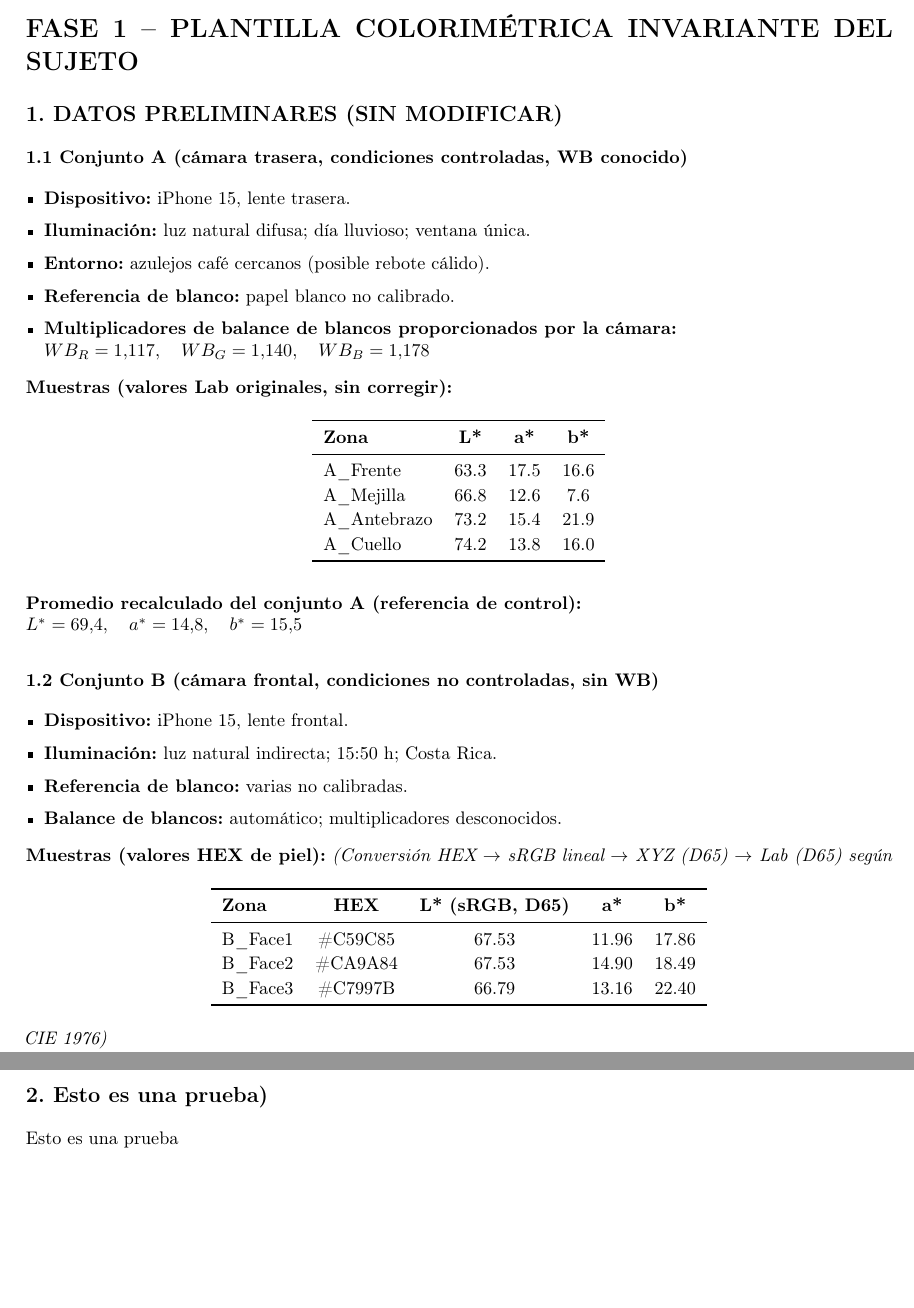
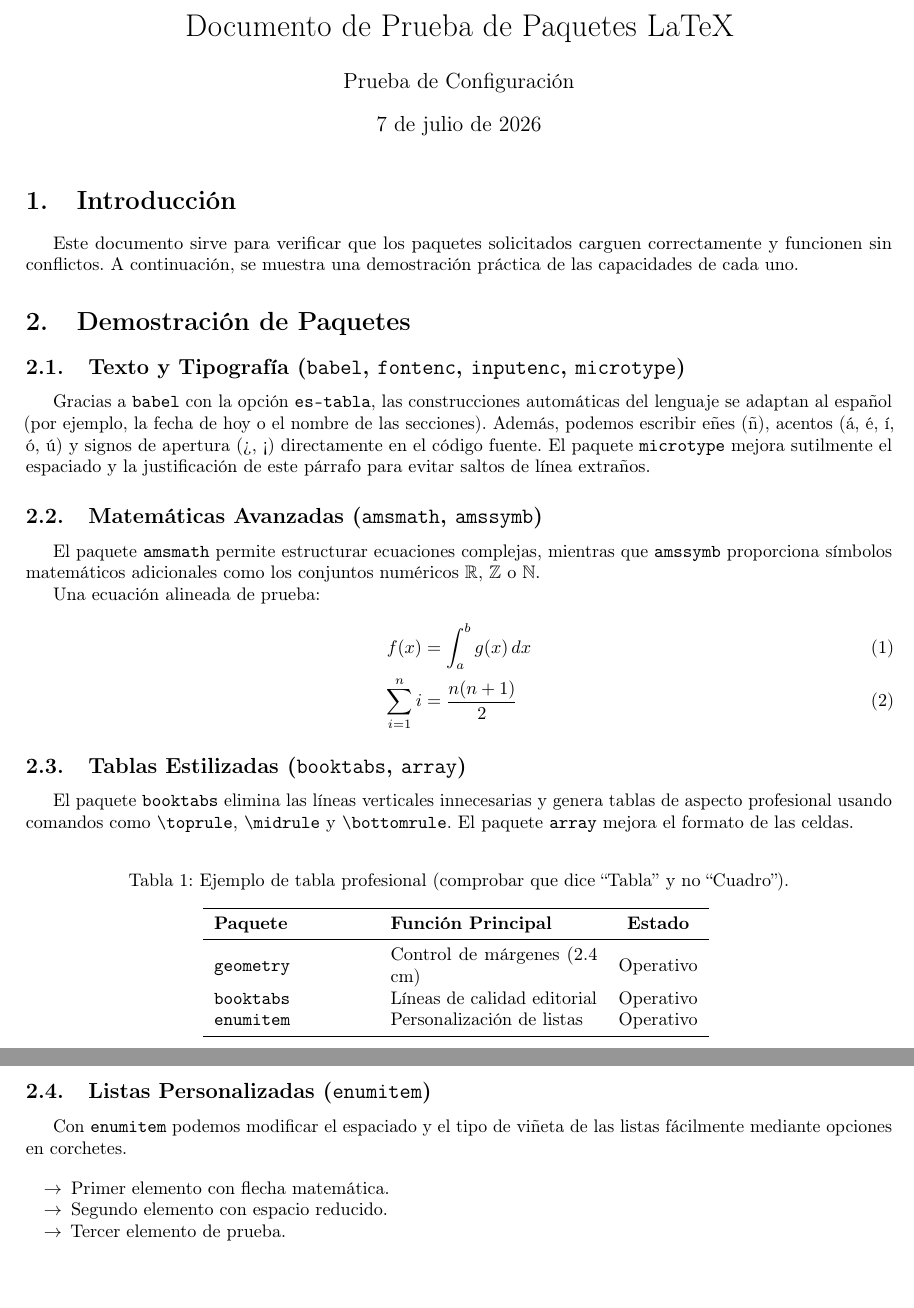
Before and after one commit to DanielOrias/Portafolio, a LaTeX document (pages/InformacionColorimetria.tex): two parts of pages 1 and 2 of 2, joined at a grey line, cut at the place of the change. Compiled offline with pdfLaTeX.

Commit message:
Update InformacionColorimetria.tex

```diff
--- a/pages/InformacionColorimetria.tex
+++ b/pages/InformacionColorimetria.tex
@@ -20,64 +16,54 @@
+\title{Documento de Prueba de Paquetes LaTeX}
+\author{Prueba de Configuración}
+\date{\today}
 
 \begin{document}
 
-\section*{FASE 1 – PLANTILLA COLORIMÉTRICA INVARIANTE DEL SUJETO}
+\maketitle
 
-\subsection*{1. DATOS PRELIMINARES (SIN MODIFICAR)}
+\section{Introducción}
+Este documento sirve para verificar que los paquetes solicitados carguen correctamente y funcionen sin conflictos. A continuación, se muestra una demostración práctica de las capacidades de cada uno.
 
-\subsubsection*{1.1 Conjunto A (cámara trasera, condiciones controladas, WB conocido)}
-\begin{itemize}
-    \item \textbf{Dispositivo:} iPhone 15, lente trasera.
-    \item \textbf{Iluminación:} luz natural difusa; día lluvioso; ventana única.
-    \item \textbf{Entorno:} azulejos café cercanos (posible rebote cálido).
-    \item \textbf{Referencia de blanco:} papel blanco no calibrado.
-    \item \textbf{Multiplicadores de balance de blancos proporcionados por la cámara:} \\
-    \( WB_R = 1.117,\quad WB_G = 1.140,\quad WB_B = 1.178 \)
+\section{Demostración de Paquetes}
+
+\subsection{Texto y Tipografía (\texttt{babel}, \texttt{fontenc}, \texttt{inputenc}, \texttt{microtype})}
+Gracias a \texttt{babel} con la opción \texttt{es-tabla}, las construcciones automáticas del lenguaje se adaptan al español (por ejemplo, la fecha de hoy o el nombre de las secciones). Además, podemos escribir eñes (ñ), acentos (á, é, í, ó, ú) y signos de apertura ($\text{¿, ¡}$) directamente en el código fuente. El paquete \texttt{microtype} mejora sutilmente el espaciado y la justificación de este párrafo para evitar saltos de línea extraños.
+
+\subsection{Matemáticas Avanzadas (\texttt{amsmath}, \texttt{amssymb})}
+El paquete \texttt{amsmath} permite estructurar ecuaciones complejas, mientras que \texttt{amssymb} proporciona símbolos matemáticos adicionales como los conjuntos numéricos $\mathbb{R}$, $\mathbb{Z}$ o $\mathbb{N}$.
+
+Una ecuación alineada de prueba:
+\begin{align}
+    f(x) &= \int_{a}^{b} g(x) \, dx \\
+    \sum_{i=1}^{n} i &= \frac{n(n+1)}{2}
+\end{align}
+
+\subsection{Tablas Estilizadas (\texttt{booktabs}, \texttt{array})}
+El paquete \texttt{booktabs} elimina las líneas verticales innecesarias y genera tablas de aspecto profesional usando comandos como \texttt{\textbackslash toprule}, \texttt{\textbackslash midrule} y \texttt{\textbackslash bottomrule}. El paquete \texttt{array} mejora el formato de las celdas.
+
+\begin{table}[h]
+    \centering
+    \caption{Ejemplo de tabla profesional (comprobar que dice ``Tabla'' y no ``Cuadro'').}
+    \vspace{0.3cm}
+    \begin{tabular}{p{3cm} m{4cm} c}
+        \toprule
+        \textbf{Paquete} & \textbf{Función Principal} & \textbf{Estado} \\
+        \midrule
+        \texttt{geometry} & Control de márgenes (2.4 cm) & Operativo \\
+        \texttt{booktabs} & Líneas de calidad editorial & Operativo \\
+        \texttt{enumitem} & Personalización de listas & Operativo \\
+        \bottomrule
+    \end{tabular}
+    \label{tab:ejemplo}
+\end{table}
+
+\subsection{Listas Personalizadas (\texttt{enumitem})}
+Con \texttt{enumitem} podemos modificar el espaciado y el tipo de viñeta de las listas fácilmente mediante opciones en corchetes.
+
+\begin{itemize}[label=$\rightarrow$, noitemsep]
+    \item Primer elemento con flecha matemática.
+    \item Segundo elemento con espacio reducido.
+    \item Tercer elemento de prueba.
 \end{itemize}
 
-\noindent \textbf{Muestras (valores Lab originales, sin corregir):}
-\begin{table}[htbp]
-\centering
-\begin{tabular}{lccc}
-\toprule
-\textbf{Zona} & \textbf{L*} & \textbf{a*} & \textbf{b*} \\
-\midrule
-A\_Frente & 63.3 & 17.5 & 16.6 \\
-A\_Mejilla & 66.8 & 12.6 & 7.6 \\
-A\_Antebrazo & 73.2 & 15.4 & 21.9 \\
-A\_Cuello & 74.2 & 13.8 & 16.0 \\
-\bottomrule
-\end{tabular}
-\end{table}
-
-\noindent \textbf{Promedio recalculado del conjunto A (referencia de control):} \\
-\( L^* = 69.4,\quad a^* = 14.8,\quad b^* = 15.5 \)
-
-\subsubsection*{1.2 Conjunto B (cámara frontal, condiciones no controladas, sin WB)}
-\begin{itemize}
-    \item \textbf{Dispositivo:} iPhone 15, lente frontal.
-    \item \textbf{Iluminación:} luz natural indirecta; 15:50 h; Costa Rica.
-    \item \textbf{Referencia de blanco:} varias no calibradas.
-    \item \textbf{Balance de blancos:} automático; multiplicadores desconocidos.
-\end{itemize}
-
-\noindent \textbf{Muestras (valores HEX de piel):}
-\begin{table}[htbp]
-\centering
-\begin{tabular}{lcccc}
-\toprule
-\textbf{Zona} & \textbf{HEX} & \textbf{L* (sRGB, D65)} & \textbf{a*} & \textbf{b*} \\
-\midrule
-B\_Face1 & \#C59C85 & 67.53 & 11.96 & 17.86 \\
-B\_Face2 & \#CA9A84 & 67.53 & 14.90 & 18.49 \\
-B\_Face3 & \#C7997B & 66.79 & 13.16 & 22.40 \\
-\bottomrule
-\end{tabular}
-\end{table}
-\noindent \textit{(Conversión HEX \(\rightarrow\) sRGB lineal \(\rightarrow\) XYZ (D65) \(\rightarrow\) Lab (D65) según CIE 1976)}
-
-\newpage
-
-\subsection*{2. Esto es una prueba)}
-Esto es una prueba
-
 \end{document}
```
Also changed, not shown: pages/InformacionColorimetria.tex (10 more changed lines).
